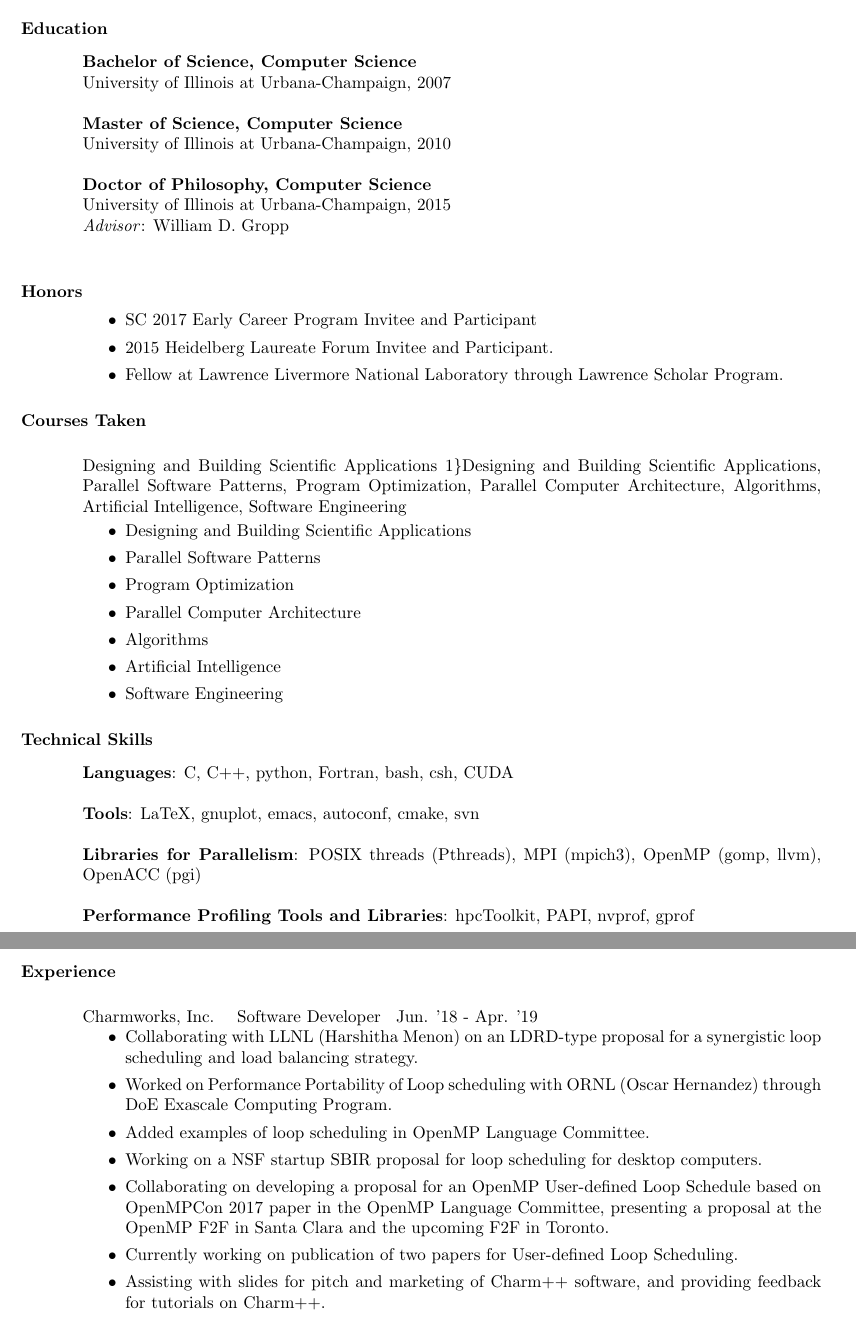
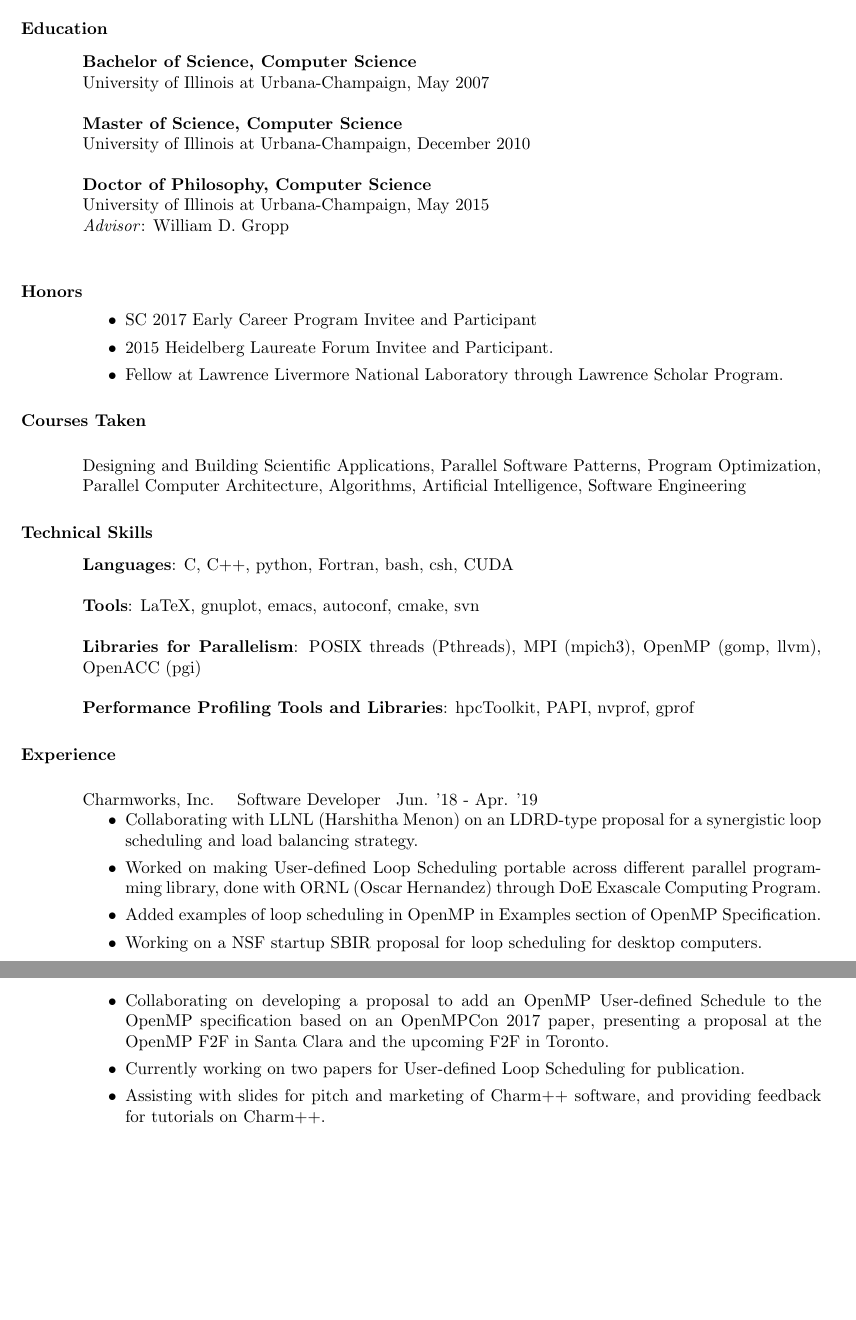
Before and after one commit to vlkale/ViveksCV, a LaTeX CV (cv.tex, which reads listOfCourses.tex, listOfExperiences.tex): two parts of pages 1 and 2 of 5 before the commit and two parts of pages 1 and 2 of 4 after it, joined at a grey line, cut so that both start at the same text, the shorter picture padded with empty space. Compiled offline with pdfLaTeX.

Commit message:
Updates from Overleaf

```diff
--- a/cv.tex
+++ b/cv.tex
@@ -44,14 +44,14 @@
 \section{Education}
 \vspace*{0.1in}
 \textbf{Bachelor of Science, Computer Science}\\
-University of Illinois at Urbana-Champaign, 2007
+University of Illinois at Urbana-Champaign, May 2007
 %\quad \quad \textit{Undergraduate GPA}: 3.51/4.00\\
 
 \textbf{Master of Science, Computer Science}\\
-University of Illinois at Urbana-Champaign, 2010
+University of Illinois at Urbana-Champaign, December 2010
 
 \textbf{Doctor of Philosophy, Computer Science}\\
-University of Illinois at Urbana-Champaign, 2015\\
+University of Illinois at Urbana-Champaign, May 2015\\
 \quad \quad \textit{Advisor}: William D. Gropp\\
 %\quad \quad \textit{GPA}: 3.96/4.00
 
--- a/listOfCourses.tex
+++ b/listOfCourses.tex
@@ -2,22 +2,18 @@
 %\item[] Designing and Building Scientific Applications,
 %  Parallel Software Patterns, Program Optimization, Parallel Computer Architecture, Algorithms, Artificial Intelligence, Software Engineering
 %\end{itemize}
-
 %\begin{itemize}
-Designing and Building Scientific Applications
+%Designing and Building Scientific Applications
 %\renewcommand*{\do}[1]{\item #1}
-\renewcommand*{\do}[1]{,#1}\forcsvlist{1}{\}{\input{listOfCourses.csv}}
+%\renewcommand*{\do}[1]{,#1}\forcsvlist{1}{\}{\input{listOfCourses.csv}}
 %\end{
-
-
-}
-
-\begin{itemize}
-\item Designing and Building Scientific Applications
-\item Parallel Software Patterns
-\item Program Optimization
-\item Parallel Computer Architecture
-\item Algorithms
-\item Artificial Intelligence
-\item Software Engineering
-\end{itemize}
+\input{listOfCourses.csv}
+%\begin{itemize}
+%\item Designing and Building Scientific Applications
+%\item Parallel Software Patterns
+%\item Program Optimization
+%\item Parallel Computer Architecture
+%\item Algorithms
+%\item Artificial Intelligence
+%\item Software Engineering
+%\end{itemize}
--- a/listOfExperiences.tex
+++ b/listOfExperiences.tex
@@ -5,13 +5,14 @@
 \employer{Charmworks, Inc.}
 {Charmworks, Inc. $\>$$\>$$\>$$\>$Software Developer$\>$$\>$$\>$$\>$Jun. '18 - Apr. '19}
 %\begin{position}
+\vspace{0.0in}
 \begin{itemize}
 \item Collaborating with LLNL (Harshitha Menon) on an LDRD-type proposal for a synergistic loop scheduling and load balancing strategy.
-\item Worked on Performance Portability of Loop scheduling with ORNL (Oscar Hernandez) through DoE Exascale Computing Program.
-\item Added examples of loop scheduling in OpenMP Language Committee.
+\item Worked on making User-defined Loop Scheduling portable across different parallel programming library, done with ORNL (Oscar Hernandez) through DoE Exascale Computing Program.
+\item Added examples of loop scheduling in OpenMP in Examples section of OpenMP Specification.
 \item Working on a NSF startup SBIR proposal for loop scheduling for desktop computers.
-\item Collaborating on developing a proposal for an OpenMP User-defined Loop Schedule based on OpenMPCon 2017 paper in the OpenMP Language Committee, presenting a proposal at the OpenMP F2F in Santa Clara and the upcoming F2F in Toronto.
-\item Currently working on publication of two papers for User-defined Loop Scheduling.
+\item Collaborating on developing a proposal to add an OpenMP User-defined Schedule to the OpenMP specification based on an OpenMPCon 2017 paper, presenting a proposal at the OpenMP F2F in Santa Clara and the upcoming F2F in Toronto.
+\item Currently working on two papers for User-defined Loop Scheduling for publication.
 \item Assisting with slides for pitch and marketing of Charm++ software, and providing feedback for tutorials on Charm++.
 \item Integrating a shared memory library for sophisticated loop scheduling strategies, including some based on my dissertation, into the current version of Charm++.
 %item Comparing performance of a loop scheduling strategy available in the integrated shared memory library with the performance of the corresponding loop scheduling strategy available in LLVM’s OpenMP library.
```
